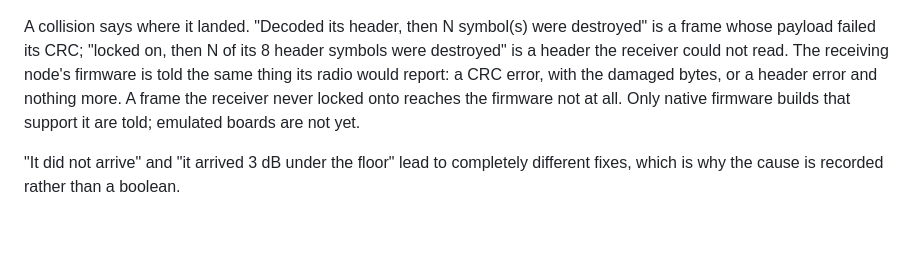
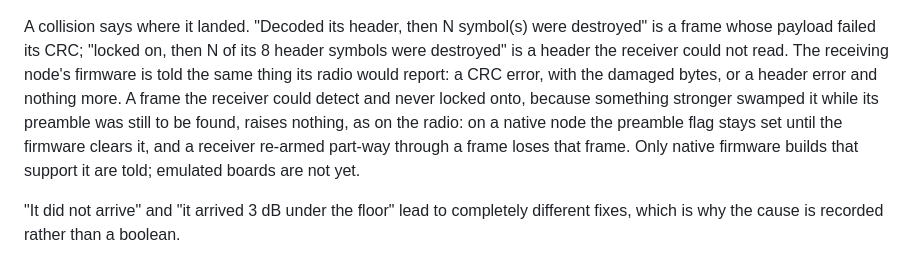
Before and after one commit to MeshBench/docs, a Markdown page: pages/debugging.md, the part around the change. Drawn GitHub-style; blank space fills up the shorter version.

Commit message:
debugging: a frame never locked onto leaves the preamble flag set

```diff
--- a/pages/debugging.md
+++ b/pages/debugging.md
@@ -31,8 +31,11 @@ destroyed" is a frame whose payload failed its CRC; "locked on, then N of its 8
 header symbols were destroyed" is a header the receiver could not read. The
 receiving node's firmware is told the same thing its radio would report: a CRC
 error, with the damaged bytes, or a header error and nothing more. A frame the
-receiver never locked onto reaches the firmware not at all. Only native
-firmware builds that support it are told; emulated boards are not yet.
+receiver could detect and never locked onto, because something stronger
+swamped it while its preamble was still to be found, raises nothing, as on the
+radio: on a native node the preamble flag stays set until the firmware clears
+it, and a receiver re-armed part-way through a frame loses that frame. Only
+native firmware builds that support it are told; emulated boards are not yet.
 
 "It did not arrive" and "it arrived 3 dB under the floor" lead to completely
 different fixes, which is why the cause is recorded rather than a boolean.
```
